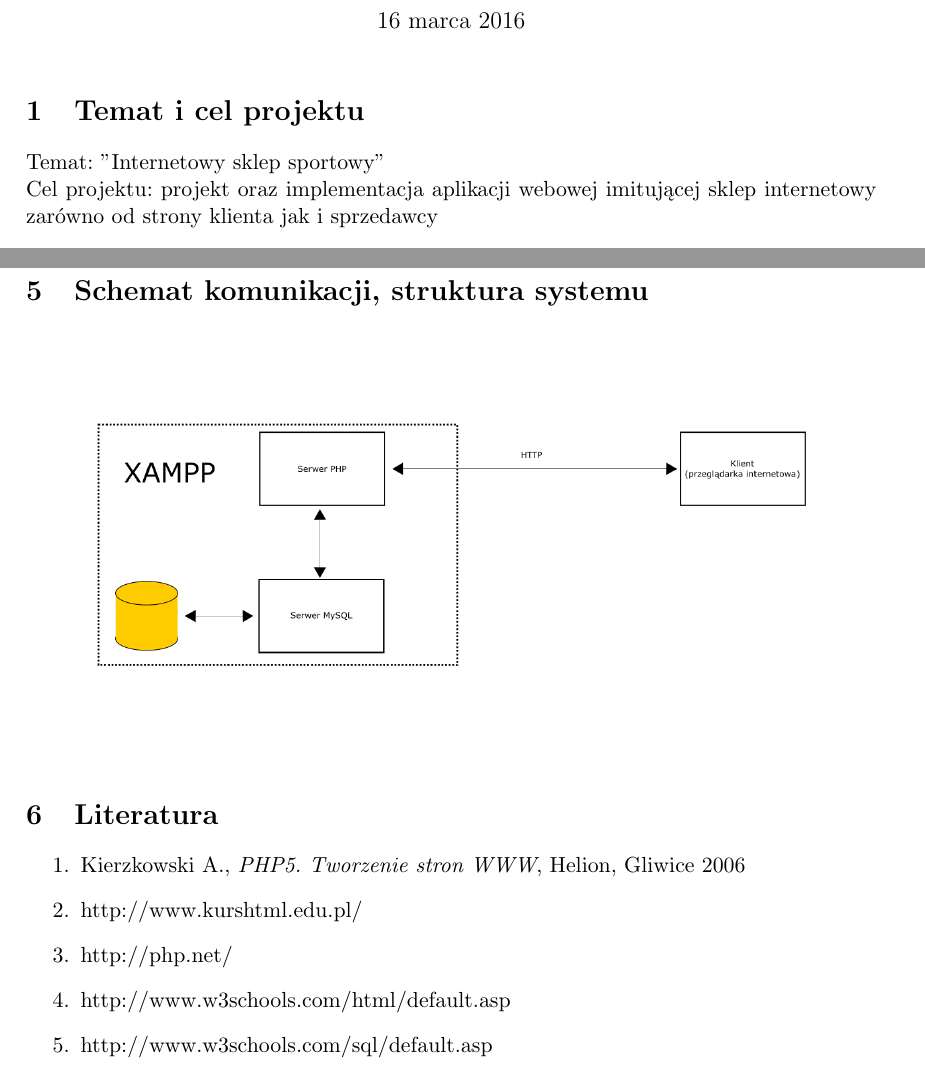
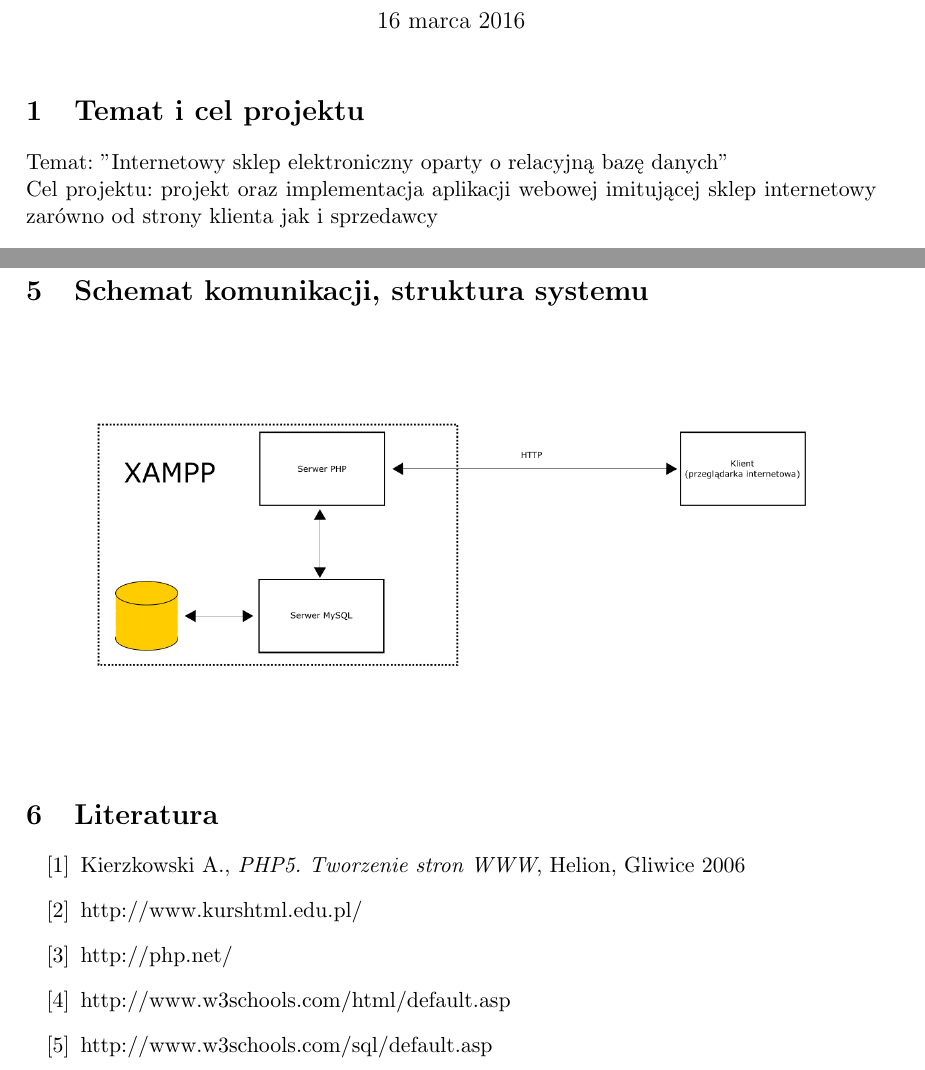
Before and after one commit to shortname/dazybanych, a LaTeX document (Dokumentacja/Założenia projektowe/założenia.tex): two parts of pages 1 and 2 of 2, joined at a grey line, cut so that both start at the same text. Compiled offline with pdfLaTeX.

Commit message:
Zmiany zalecone przez prowadzącego

```diff
--- a/Dokumentacja/Założenia projektowe/założenia.tex
+++ b/Dokumentacja/Założenia projektowe/założenia.tex
@@ -6,6 +6,7 @@
 %\usepackage{fontspec}
 \geometry{margin=3cm}
 \usepackage{graphicx}
+\usepackage{enumitem}
 
 \title{Opis zadania projektowego}
 \author{Tomasz Bartos, Jakub Dymon, Wiktor Gerstenstein}
@@ -15,7 +16,7 @@
 \begin{document}
 \maketitle
 \section{Temat i cel projektu}
-Temat: "Internetowy sklep sportowy"\\
+Temat: "Internetowy sklep elektroniczny oparty o relacyjną bazę danych"\\
 Cel projektu: projekt oraz implementacja aplikacji webowej imitującej sklep internetowy zarówno od strony klienta jak i sprzedawcy
 \section{Opis działania i funkcje systemu}
 System będzie pozwalał sprzedawcy na dodawanie towarów do sklepu, wystawianie ich do sprzedaży, kontrolę ilości towaru dostępnej na magazynie oraz generowanie prostych raportów na temat sprzedaży, natomiast kupującemu możliwość wyszukiwania towaru, jego zakupu i listowania dokonanych zakupów oraz statusu zamówienia.\\
@@ -46,7 +47,7 @@
 	\includegraphics[width=15cm]{schemat.png}
 \end{figure}
 \section{Literatura}
-\begin{enumerate}
+\begin{enumerate}[label={[\arabic*]}]
 	\item Kierzkowski A., \textit{PHP5. Tworzenie stron WWW}, Helion, Gliwice 2006
 	\item http://www.kurshtml.edu.pl/
 	\item http://php.net/
```
Also changed, not shown: Dokumentacja/Założenia projektowe/założenia.pdf, 2 other files.
